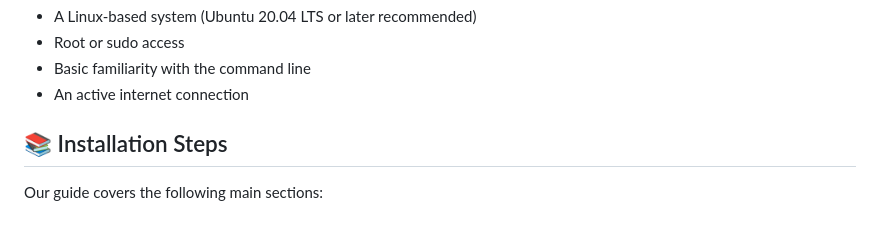
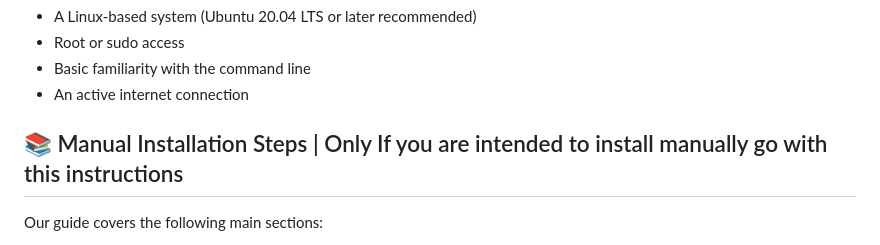
Before and after one commit to jash777/Grafana-Prometheus-Installation, a Markdown page: README.md, the part around the change. GitHub-like rendering.

```diff
--- a/README.md
+++ b/README.md
@@ -39,7 +39,7 @@ Before you begin, ensure you have:
 - Basic familiarity with the command line
 - An active internet connection
 
-## 📚 Installation Steps
+## 📚  Manual Installation Steps | Only If you are intended to install manually go with this instructions
 
 Our guide covers the following main sections:
 
```
